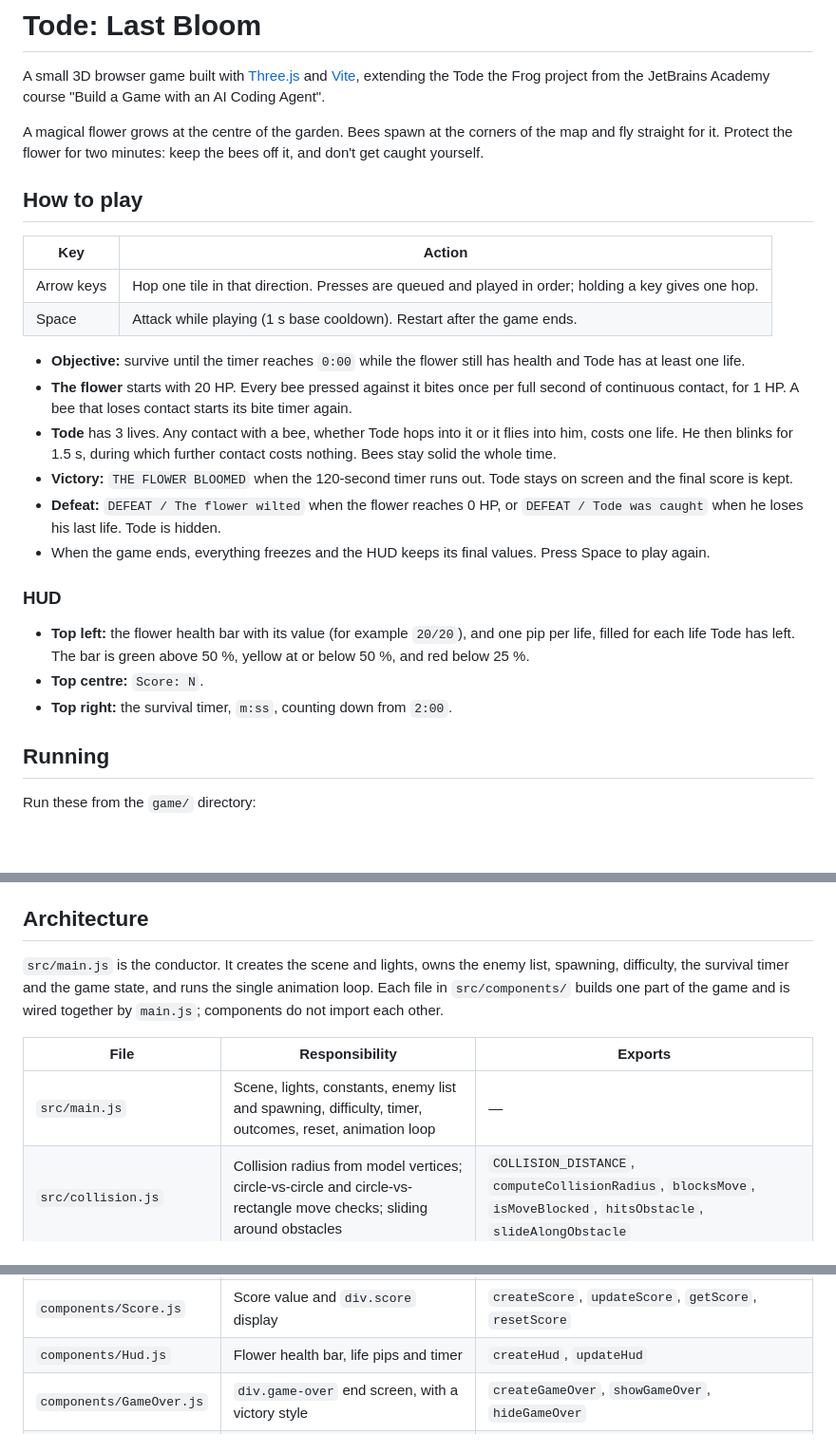
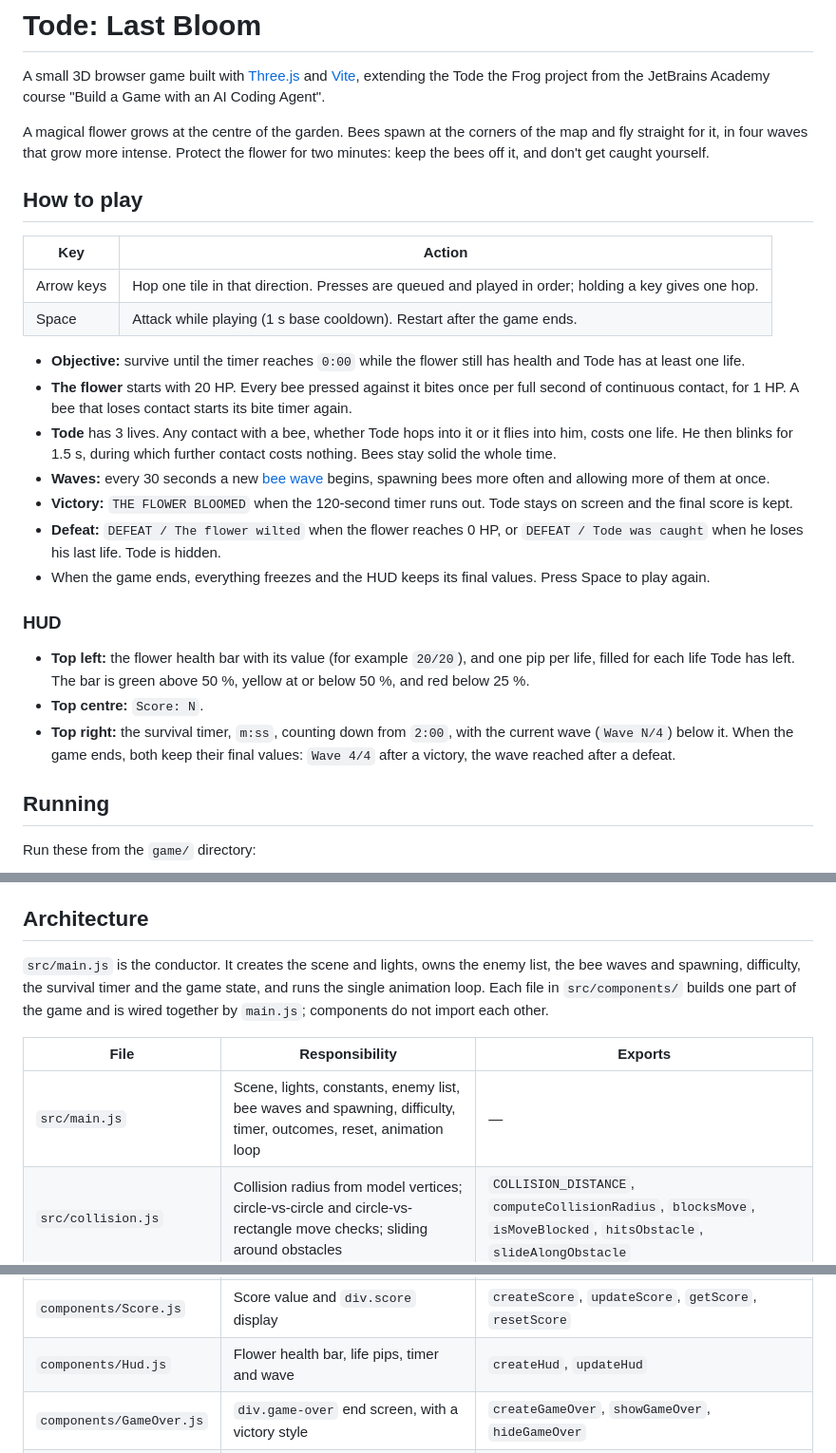
Before and after one commit to FarhanFK2003/tode-last-bloom, a Markdown page: game/README.md, 3 parts joined by grey strips. Shown at 95% size. Rendered like a GitHub page; blank space fills up the shorter version.

```diff
--- a/game/README.md
+++ b/game/README.md
@@ -3,8 +3,9 @@
 A small 3D browser game built with [Three.js](https://threejs.org/) and [Vite](https://vite.dev/), extending the
 Tode the Frog project from the JetBrains Academy course "Build a Game with an AI Coding Agent".
 
-A magical flower grows at the centre of the garden. Bees spawn at the corners of the map and fly straight for it.
-Protect the flower for two minutes: keep the bees off it, and don't get caught yourself.
+A magical flower grows at the centre of the garden. Bees spawn at the corners of the map and fly straight for it,
+in four waves that grow more intense. Protect the flower for two minutes: keep the bees off it, and don't get
+caught yourself.
 
 ## How to play
 
@@ -19,6 +20,8 @@ Protect the flower for two minutes: keep the bees off it, and don't get caught y
   for 1 HP. A bee that loses contact starts its bite timer again.
 - **Tode** has 3 lives. Any contact with a bee, whether Tode hops into it or it flies into him, costs one life.
   He then blinks for 1.5 s, during which further contact costs nothing. Bees stay solid the whole time.
+- **Waves:** every 30 seconds a new [bee wave](#bee-waves) begins, spawning bees more often and allowing more of
+  them at once.
 - **Victory:** `THE FLOWER BLOOMED` when the 120-second timer runs out. Tode stays on screen and the final score
   is kept.
 - **Defeat:** `DEFEAT / The flower wilted` when the flower reaches 0 HP, or `DEFEAT / Tode was caught` when he
@@ -30,7 +33,8 @@ Protect the flower for two minutes: keep the bees off it, and don't get caught y
 - **Top left:** the flower health bar with its value (for example `20/20`), and one pip per life, filled for each
   life Tode has left. The bar is green above 50 %, yellow at or below 50 %, and red below 25 %.
 - **Top centre:** `Score: N`.
-- **Top right:** the survival timer, `m:ss`, counting down from `2:00`.
+- **Top right:** the survival timer, `m:ss`, counting down from `2:00`, with the current wave (`Wave N/4`) below it.
+  When the game ends, both keep their final values: `Wave 4/4` after a victory, the wave reached after a defeat.
 
 ## Running
 
@@ -49,13 +53,13 @@ Repository rules (`AGENTS.md`, `.junie/guidelines.md`): make changes in `game/`
 
 ## Architecture
 
-`src/main.js` is the conductor. It creates the scene and lights, owns the enemy list, spawning, difficulty, the
-survival timer and the game state, and runs the single animation loop. Each file in `src/components/` builds one
+`src/main.js` is the conductor. It creates the scene and lights, owns the enemy list, the bee waves and spawning,
+difficulty, the survival timer and the game state, and runs the single animation loop. Each file in `src/components/` builds one
 part of the game and is wired together by `main.js`; components do not import each other.
 
 | File | Responsibility | Exports |
 |---|---|---|
-| `src/main.js` | Scene, lights, constants, enemy list and spawning, difficulty, timer, outcomes, reset, animation loop | — |
+| `src/main.js` | Scene, lights, constants, enemy list, bee waves and spawning, difficulty, timer, outcomes, reset, animation loop | — |
 | `src/collision.js` | Collision radius from model vertices; circle-vs-circle and circle-vs-rectangle move checks; sliding around obstacles | `COLLISION_DISTANCE`, `computeCollisionRadius`, `blocksMove`, `isMoveBlocked`, `hitsObstacle`, `slideAlongObstacle` |
 | `components/Renderer.js` | `WebGLRenderer` on `canvas.game` (transparent, antialiased, window-sized) | `createRenderer` |
 | `components/Camera.js` | Perspective camera, Z-up, looking at the origin | `createCamera` |
@@ -64,7 +68,7 @@ part of the game and is wired together by `main.js`; components do not import ea
 | `components/Enemy.js` | Bee model (loaded once, cloned per bee), flying to the flower, biting, enemy collision | `createEnemy`, `updateEnemy` |
 | `components/Attack.js` | Space input, cooldown, fading yellow circle, hit test | `createAttack`, `updateAttack`, `resetAttack` |
 | `components/Score.js` | Score value and `div.score` display | `createScore`, `updateScore`, `getScore`, `resetScore` |
-| `components/Hud.js` | Flower health bar, life pips and timer | `createHud`, `updateHud` |
+| `components/Hud.js` | Flower health bar, life pips, timer and wave | `createHud`, `updateHud` |
 | `components/GameOver.js` | `div.game-over` end screen, with a victory style | `createGameOver`, `showGameOver`, `hideGameOver` |
 | `components/Map.js` | Checkerboard floor (one plane with a canvas texture) | `createMap` |
 | `components/House.js` | House model, placement and ground footprints | `createHouses` |
```
Also changed, not shown: other parts of game/README.md (+34 -6 lines).
